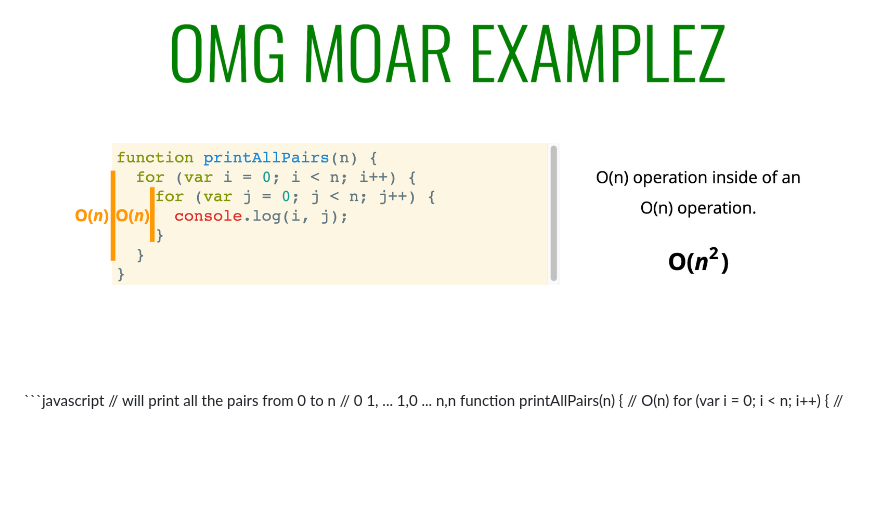
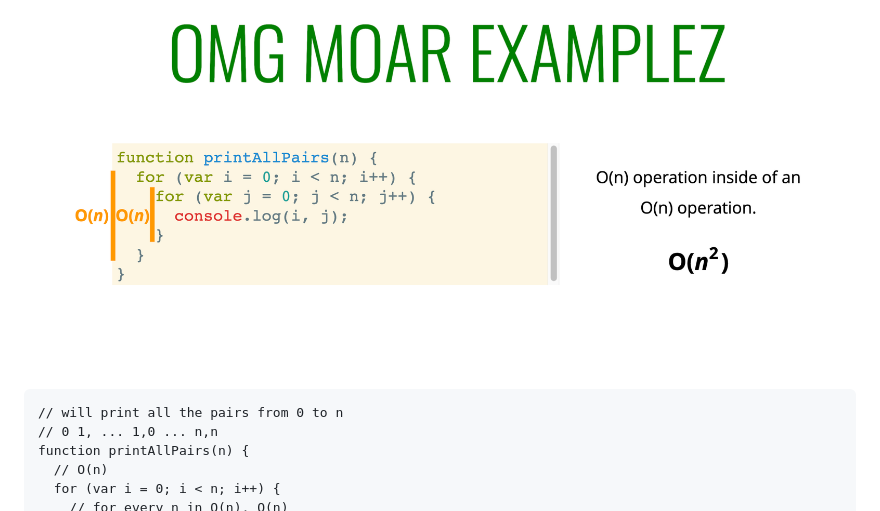
Before and after one commit to HYBEN09/Algorithm, a Markdown page: udemy_algorithm/01.BigONation/BIG_O_NOTATION.md, the part around the change printed below. Rendered like a GitHub page; blank space fills up the shorter version.

````diff
--- a/udemy_algorithm/01.BigONation/BIG_O_NOTATION.md
+++ b/udemy_algorithm/01.BigONation/BIG_O_NOTATION.md
@@ -273,7 +273,8 @@ O(n) + O(n) = O(2n) 우리는 전체적인 상황에만 관심이 있기 때문
 
 <img src="../images/bigonation-2.png" />
 <br/>
-```javascript
+
+```
 // will print all the pairs from 0 to n
 // 0 1, ... 1,0 ... n,n
 function printAllPairs(n) {
````
Also changed, not shown: other parts of udemy_algorithm/01.BigONation/BIG_O_NOTATION.md (+1 -2 lines).
